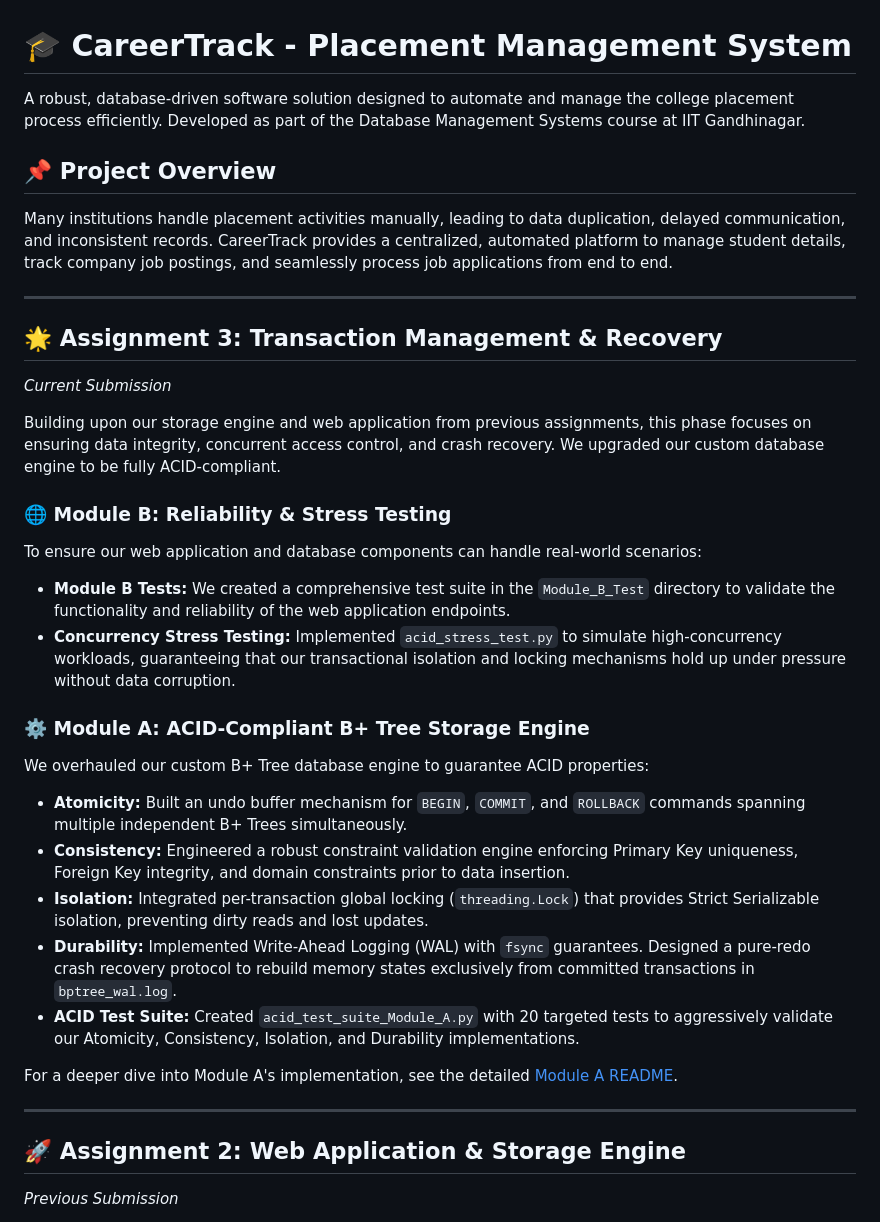
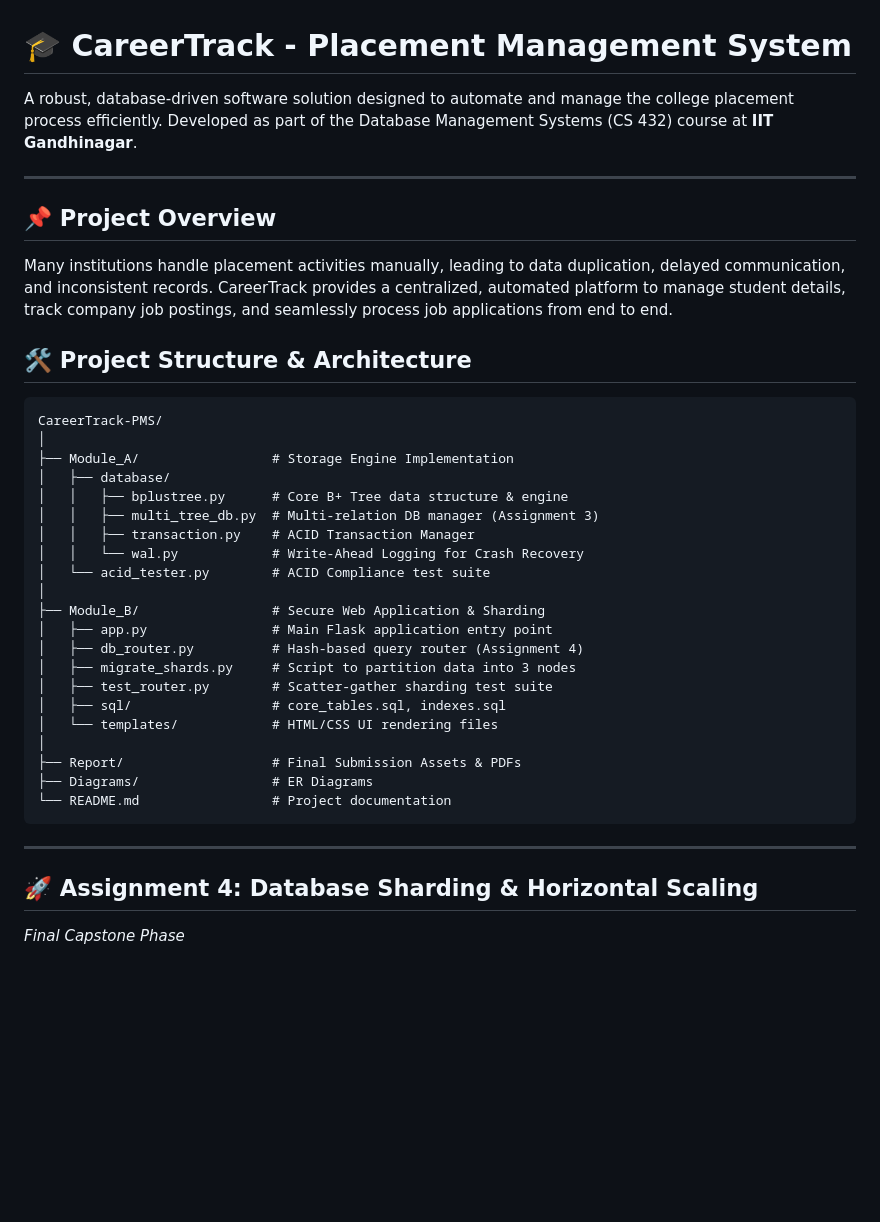
Before and after one commit to Divyansh4518/CareerTrack-PMS, a Markdown page: README.md, the part around one of its changes. Drawn GitHub-style; blank space fills up the shorter version.

````diff
--- a/README.md
+++ b/README.md
@@ -1,34 +1,40 @@
 # 🎓 CareerTrack - Placement Management System
 
-A robust, database-driven software solution designed to automate and manage the college placement process efficiently. Developed as part of the Database Management Systems course at IIT Gandhinagar.
+A robust, database-driven software solution designed to automate and manage the college placement process efficiently. Developed as part of the Database Management Systems (CS 432) course at **IIT Gandhinagar**.
+
+---
 
 ## 📌 Project Overview
 Many institutions handle placement activities manually, leading to data duplication, delayed communication, and inconsistent records. CareerTrack provides a centralized, automated platform to manage student details, track company job postings, and seamlessly process job applications from end to end.
 
----
+## 🛠️ Project Structure & Architecture
 
-## 🌟 Assignment 3: Transaction Management & Recovery
-*Current Submission*
-
-Building upon our storage engine and web application from previous assignments, this phase focuses on ensuring data integrity, concurrent access control, and crash recovery. We upgraded our custom database engine to be fully ACID-compliant.
-
-### 🌐 Module B: Reliability & Stress Testing
-To ensure our web application and database components can handle real-world scenarios:
-* **Module B Tests:** We created a comprehensive test suite in the `Module_B_Test` directory to validate the functionality and reliability of the web application endpoints.
-* **Concurrency Stress Testing:** Implemented `acid_stress_test.py` to simulate high-concurrency workloads, guaranteeing that our transactional isolation and locking mechanisms hold up under pressure without data corruption.
-
-### ⚙️ Module A: ACID-Compliant B+ Tree Storage Engine
-We overhauled our custom B+ Tree database engine to guarantee ACID properties:
-* **Atomicity:** Built an undo buffer mechanism for `BEGIN`, `COMMIT`, and `ROLLBACK` commands spanning multiple independent B+ Trees simultaneously.
-* **Consistency:** Engineered a robust constraint validation engine enforcing Primary Key uniqueness, Foreign Key integrity, and domain constraints prior to data insertion.
-* **Isolation:** Integrated per-transaction global locking (`threading.Lock`) that provides Strict Serializable isolation, preventing dirty reads and lost updates.
-* **Durability:** Implemented Write-Ahead Logging (WAL) with `fsync` guarantees. Designed a pure-redo crash recovery protocol to rebuild memory states exclusively from committed transactions in `bptree_wal.log`.
-* **ACID Test Suite:** Created `acid_test_suite_Module_A.py` with 20 targeted tests to aggressively validate our Atomicity, Consistency, Isolation, and Durability implementations.
-
-For a deeper dive into Module A's implementation, see the detailed [Module A README](./Module_A/database/README.md).
+```text
+CareerTrack-PMS/
+│
+├── Module_A/                 # Storage Engine Implementation
+│   ├── database/
+│   │   ├── bplustree.py      # Core B+ Tree data structure & engine
+│   │   ├── multi_tree_db.py  # Multi-relation DB manager (Assignment 3)
+│   │   ├── transaction.py    # ACID Transaction Manager
+│   │   └── wal.py            # Write-Ahead Logging for Crash Recovery
+│   └── acid_tester.py        # ACID Compliance test suite
+│
+├── Module_B/                 # Secure Web Application & Sharding
+│   ├── app.py                # Main Flask application entry point
+│   ├── db_router.py          # Hash-based query router (Assignment 4)
+│   ├── migrate_shards.py     # Script to partition data into 3 nodes
+│   ├── test_router.py        # Scatter-gather sharding test suite
+│   ├── sql/                  # core_tables.sql, indexes.sql
+│   └── templates/            # HTML/CSS UI rendering files
+│
+├── Report/                   # Final Submission Assets & PDFs
+├── Diagrams/                 # ER Diagrams
+└── README.md                 # Project documentation
+```
 
 ---
 
-## 🚀 Assignment 2: Web Application & Storage Engine
-*Previous Submission*
+## 🚀 Assignment 4: Database Sharding & Horizontal Scaling
+*Final Capstone Phase*
 
````
Also changed, not shown: other parts of README.md (+30 -49 lines).
